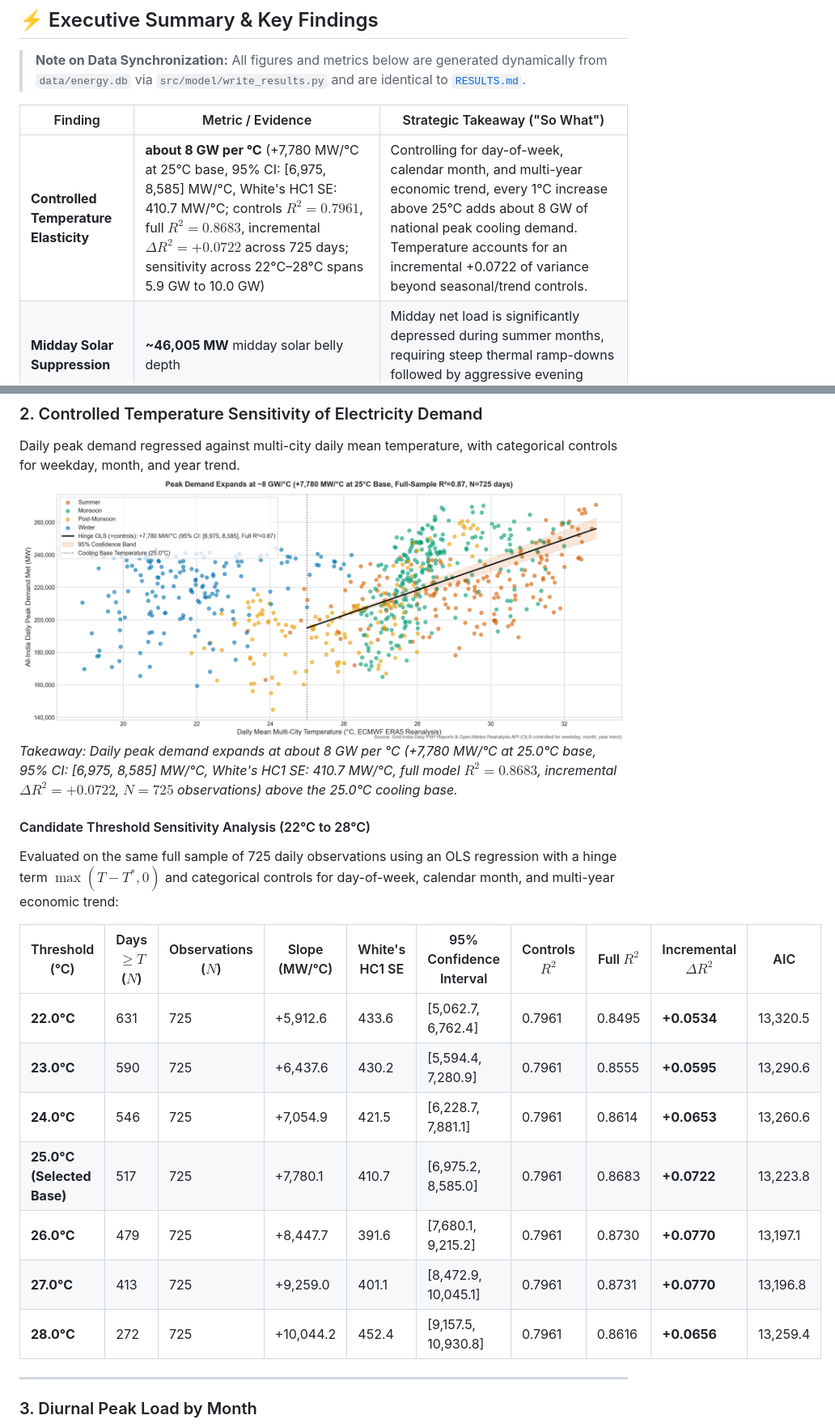
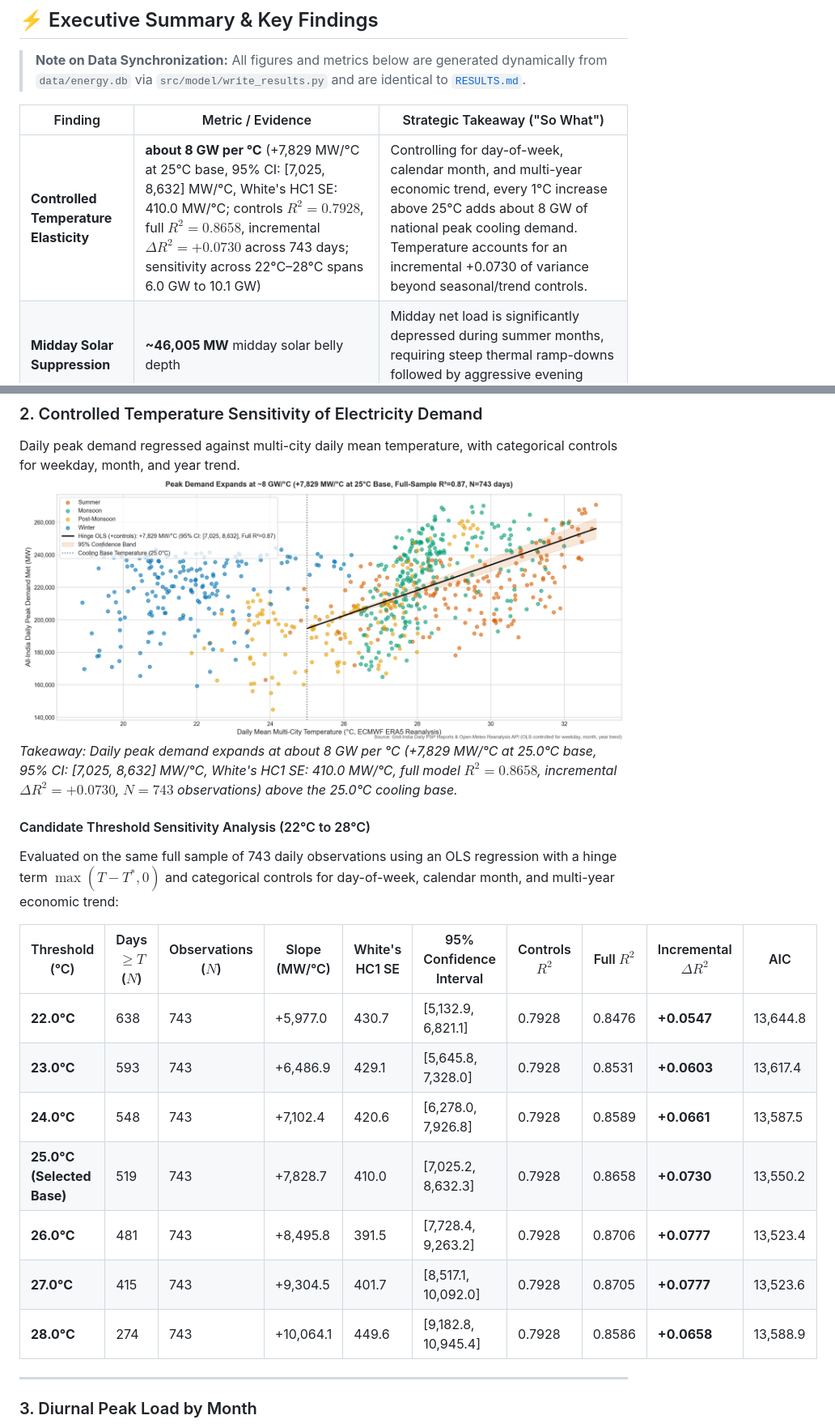
Before and after one commit to randomaban-beep/india-power-demand-pipeline, a Markdown page: README.md, 2 parts joined by grey strips. Shown at 81% size. Drawn GitHub-style; pictures changed too: docs/figures/02_temp_vs_demand.png.

```diff
--- a/README.md
+++ b/README.md
@@ -15,7 +15,7 @@ An automated, end-to-end data engineering and analytics pipeline tracking India'
 
 | Finding | Metric / Evidence | Strategic Takeaway ("So What") |
 |---|---|---|
-| **Controlled Temperature Elasticity** | **about 8 GW per °C** (+7,780 MW/°C at 25°C base, 95% CI: [6,975, 8,585] MW/°C, White's HC1 SE: 410.7 MW/°C; controls $R^2=0.7961$, full $R^2=0.8683$, incremental $\Delta R^2=+0.0722$ across 725 days; sensitivity across 22°C–28°C spans 5.9 GW to 10.0 GW) | Controlling for day-of-week, calendar month, and multi-year economic trend, every 1°C increase above 25°C adds about 8 GW of national peak cooling demand. Temperature accounts for an incremental +0.0722 of variance beyond seasonal/trend controls. |
+| **Controlled Temperature Elasticity** | **about 8 GW per °C** (+7,829 MW/°C at 25°C base, 95% CI: [7,025, 8,632] MW/°C, White's HC1 SE: 410.0 MW/°C; controls $R^2=0.7928$, full $R^2=0.8658$, incremental $\Delta R^2=+0.0730$ across 743 days; sensitivity across 22°C–28°C spans 6.0 GW to 10.1 GW) | Controlling for day-of-week, calendar month, and multi-year economic trend, every 1°C increase above 25°C adds about 8 GW of national peak cooling demand. Temperature accounts for an incremental +0.0730 of variance beyond seasonal/trend controls. |
 | **Midday Solar Suppression** | **~46,005 MW** midday solar belly depth | Midday net load is significantly depressed during summer months, requiring steep thermal ramp-downs followed by aggressive evening ramp-ups. |
 | **Grid Ramping Stress** | **16,768 MW** 99th percentile 1-hour ramp; **13,093 MW** median daily peak ramp | Solar sunset coinciding with evening industrial and domestic peak creates predictable tail ramping stress; largest remaining 1-hour ramp is **26,577 MW** (not independently validated). |
 | **Renewable Penetration** | **11.1%** average daily share of electricity demand (peaking at **22.4%** on 2025-05-31) | Cross-validated against official Grid-India daily reports (share of generation, peaking at 21.9% on the exact same date; Pearson $r = 0.9875$, mean difference -0.36%). Solar and wind generation are actively reshaping the diurnal load curve across all five regional grids. |
@@ -36,21 +36,21 @@ Continuous time-series tracking daily average demand, 7-day rolling baseline, an
 ### 2. Controlled Temperature Sensitivity of Electricity Demand
 Daily peak demand regressed against multi-city daily mean temperature, with categorical controls for weekday, month, and year trend.
 ![Temperature vs Demand](docs/figures/02_temp_vs_demand.png)
-*Takeaway: Daily peak demand expands at about 8 GW per °C (+7,780 MW/°C at 25.0°C base, 95% CI: [6,975, 8,585] MW/°C, White's HC1 SE: 410.7 MW/°C, full model $R^2=0.8683$, incremental $\Delta R^2=+0.0722$, $N=725$ observations) above the 25.0°C cooling base.*
+*Takeaway: Daily peak demand expands at about 8 GW per °C (+7,829 MW/°C at 25.0°C base, 95% CI: [7,025, 8,632] MW/°C, White's HC1 SE: 410.0 MW/°C, full model $R^2=0.8658$, incremental $\Delta R^2=+0.0730$, $N=743$ observations) above the 25.0°C cooling base.*
 
 #### Candidate Threshold Sensitivity Analysis (22°C to 28°C)
 
-Evaluated on the same full sample of 725 daily observations using an OLS regression with a hinge term $\max(T - T^*, 0)$ and categorical controls for day-of-week, calendar month, and multi-year economic trend:
+Evaluated on the same full sample of 743 daily observations using an OLS regression with a hinge term $\max(T - T^*, 0)$ and categorical controls for day-of-week, calendar month, and multi-year economic trend:
 
 | Threshold (°C) | Days $\ge T$ ($N$) | Observations ($N$) | Slope (MW/°C) | White's HC1 SE | 95% Confidence Interval | Controls $R^2$ | Full $R^2$ | Incremental $\Delta R^2$ | AIC |
 |---|---|---|---|---|---|---|---|---|---|
-| **22.0°C** | 631 | 725 | +5,912.6 | 433.6 | [5,062.7, 6,762.4] | 0.7961 | 0.8495 | **+0.0534** | 13,320.5 |
-| **23.0°C** | 590 | 725 | +6,437.6 | 430.2 | [5,594.4, 7,280.9] | 0.7961 | 0.8555 | **+0.0595** | 13,290.6 |
-| **24.0°C** | 546 | 725 | +7,054.9 | 421.5 | [6,228.7, 7,881.1] | 0.7961 | 0.8614 | **+0.0653** | 13,260.6 |
-| **25.0°C** **(Selected Base)** | 517 | 725 | +7,780.1 | 410.7 | [6,975.2, 8,585.0] | 0.7961 | 0.8683 | **+0.0722** | 13,223.8 |
-| **26.0°C** | 479 | 725 | +8,447.7 | 391.6 | [7,680.1, 9,215.2] | 0.7961 | 0.8730 | **+0.0770** | 13,197.1 |
-| **27.0°C** | 413 | 725 | +9,259.0 | 401.1 | [8,472.9, 10,045.1] | 0.7961 | 0.8731 | **+0.0770** | 13,196.8 |
-| **28.0°C** | 272 | 725 | +10,044.2 | 452.4 | [9,157.5, 10,930.8] | 0.7961 | 0.8616 | **+0.0656** | 13,259.4 |
+| **22.0°C** | 638 | 743 | +5,977.0 | 430.7 | [5,132.9, 6,821.1] | 0.7928 | 0.8476 | **+0.0547** | 13,644.8 |
+| **23.0°C** | 593 | 743 | +6,486.9 | 429.1 | [5,645.8, 7,328.0] | 0.7928 | 0.8531 | **+0.0603** | 13,617.4 |
+| **24.0°C** | 548 | 743 | +7,102.4 | 420.6 | [6,278.0, 7,926.8] | 0.7928 | 0.8589 | **+0.0661** | 13,587.5 |
+| **25.0°C** **(Selected Base)** | 519 | 743 | +7,828.7 | 410.0 | [7,025.2, 8,632.3] | 0.7928 | 0.8658 | **+0.0730** | 13,550.2 |
+| **26.0°C** | 481 | 743 | +8,495.8 | 391.5 | [7,728.4, 9,263.2] | 0.7928 | 0.8706 | **+0.0777** | 13,523.4 |
+| **27.0°C** | 415 | 743 | +9,304.5 | 401.7 | [8,517.1, 10,092.0] | 0.7928 | 0.8705 | **+0.0777** | 13,523.6 |
+| **28.0°C** | 274 | 743 | +10,064.1 | 449.6 | [9,182.8, 10,945.4] | 0.7928 | 0.8586 | **+0.0658** | 13,588.9 |
 
 
 ---
```
Also changed, not shown: other parts of README.md (+35 -35 lines), README.template.md (+2 -2 lines), RESULTS.md (+56 -56 lines), docs/figures/09_data_quality.png, 7 other files.
